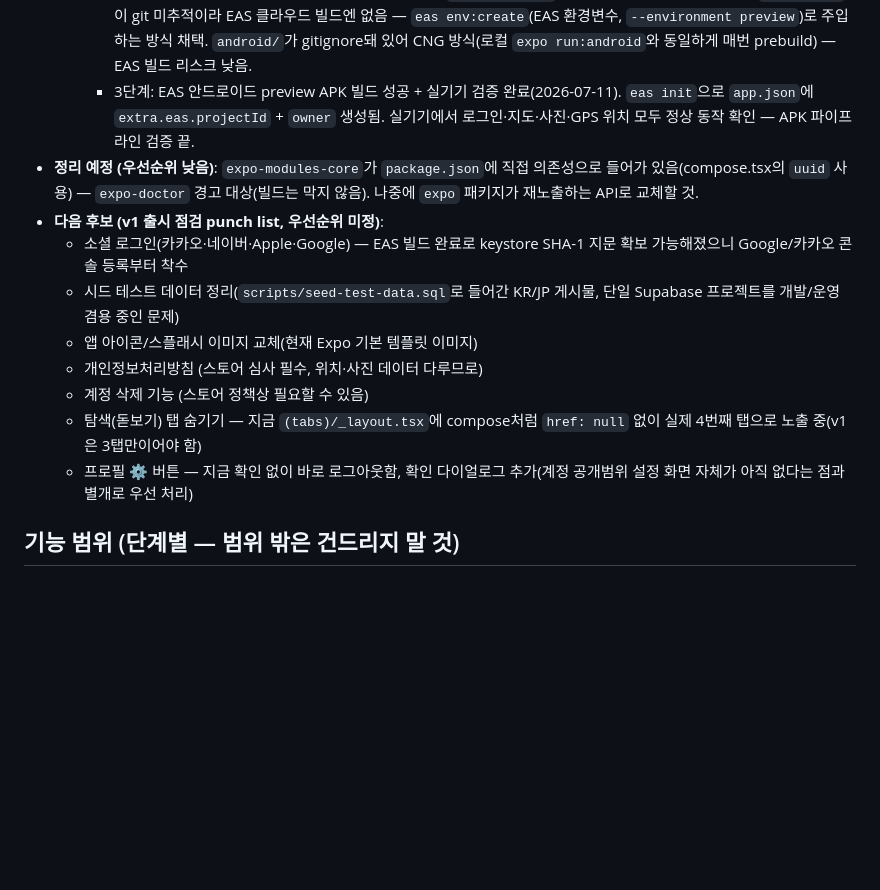
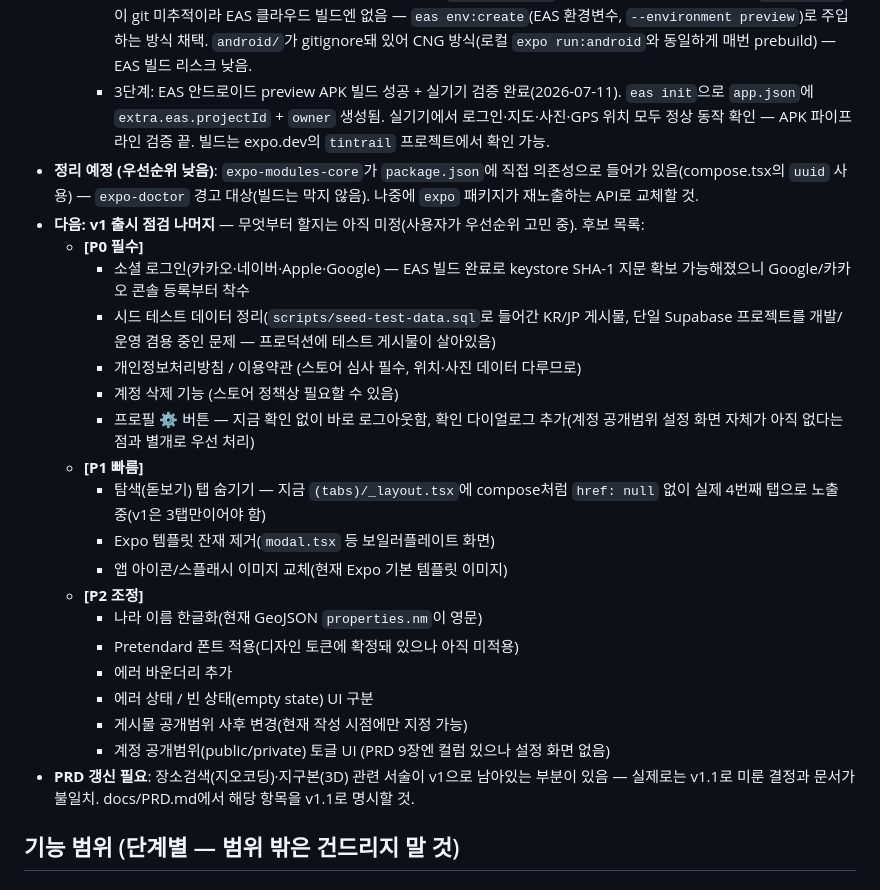
Before and after one commit to 26-park/colormap, a Markdown page: CLAUDE.md, the part around the change. Drawn GitHub-style; blank space fills up the shorter version.

Commit message:
chore: 세션 마무리 - 출시 점검 후보 정리
EAS 안드로이드 빌드 성공 + 실기기 테스트 통과(로그인·지도·사진·GPS)를
기록하고, 남은 v1 출시 점검 항목을 P0/P1/P2 우선순위로 정리했다.
PRD의 장소검색·지구본 v1 서술이 실제 결정(v1.1)과 불일치하는 점도 남김.

Co-Authored-By: Claude Sonnet 5 <noreply@anthropic.com>

```diff
--- a/CLAUDE.md
+++ b/CLAUDE.md
@@ -66,16 +66,27 @@
     - 1단계: PRD 대비 구현 현황 감사 완료(완료/미완료/PRD 밖 필요 항목/TODO·디버그 흔적/위험 요소 정리, 2026-07-10).
     - 보안 수정: `country_visits` INSERT/UPDATE RLS 구멍 수정 — `country_visits_owner_all`(FOR ALL)을 INSERT/UPDATE/DELETE로 분리하고 INSERT·UPDATE의 WITH CHECK에 "그 나라에 내 게시물이 있어야 함" exists 조건 추가(API 직접 호출로 게시물 없는 나라를 칠하거나 UPDATE로 country_code를 바꿔 우회하는 경로 차단). G-1 트리거(SECURITY INVOKER)가 여전히 통과하는지 롤백 트랜잭션으로 라이브 DB에서 실검증(INSERT 차단/트리거 자동색칠/트리거 자동삭제/색 UPDATE 4가지 모두 확인, 운영 데이터 무오염).
     - 2단계: EAS 안드로이드 APK 빌드 파이프라인 점검. `eas.json`에 `cli.appVersionSource: "remote"`, `preview` 프로필에 `environment: "preview"` + `android.buildType: "apk"` 추가(기존엔 preview가 APK가 아니라 기본 AAB를 뽑는 상태였음). Supabase URL/anon key는 `EXPO_PUBLIC_*`라 비밀은 아니지만(RLS로 보호) `.env.local`이 git 미추적이라 EAS 클라우드 빌드엔 없음 — `eas env:create`(EAS 환경변수, `--environment preview`)로 주입하는 방식 채택. `android/`가 gitignore돼 있어 CNG 방식(로컬 `expo run:android`와 동일하게 매번 prebuild) — EAS 빌드 리스크 낮음.
-    - 3단계: EAS 안드로이드 preview APK 빌드 성공 + 실기기 검증 완료(2026-07-11). `eas init`으로 `app.json`에 `extra.eas.projectId` + `owner` 생성됨. 실기기에서 로그인·지도·사진·GPS 위치 모두 정상 동작 확인 — APK 파이프라인 검증 끝.
+    - 3단계: EAS 안드로이드 preview APK 빌드 성공 + 실기기 검증 완료(2026-07-11). `eas init`으로 `app.json`에 `extra.eas.projectId` + `owner` 생성됨. 실기기에서 로그인·지도·사진·GPS 위치 모두 정상 동작 확인 — APK 파이프라인 검증 끝. 빌드는 expo.dev의 `tintrail` 프로젝트에서 확인 가능.
 - **정리 예정 (우선순위 낮음)**: `expo-modules-core`가 `package.json`에 직접 의존성으로 들어가 있음(compose.tsx의 `uuid` 사용) — `expo-doctor` 경고 대상(빌드는 막지 않음). 나중에 `expo` 패키지가 재노출하는 API로 교체할 것.
-- **다음 후보 (v1 출시 점검 punch list, 우선순위 미정)**:
-  - 소셜 로그인(카카오·네이버·Apple·Google) — EAS 빌드 완료로 keystore SHA-1 지문 확보 가능해졌으니 Google/카카오 콘솔 등록부터 착수
-  - 시드 테스트 데이터 정리(`scripts/seed-test-data.sql`로 들어간 KR/JP 게시물, 단일 Supabase 프로젝트를 개발/운영 겸용 중인 문제)
-  - 앱 아이콘/스플래시 이미지 교체(현재 Expo 기본 템플릿 이미지)
-  - 개인정보처리방침 (스토어 심사 필수, 위치·사진 데이터 다루므로)
-  - 계정 삭제 기능 (스토어 정책상 필요할 수 있음)
-  - 탐색(돋보기) 탭 숨기기 — 지금 `(tabs)/_layout.tsx`에 compose처럼 `href: null` 없이 실제 4번째 탭으로 노출 중(v1은 3탭만이어야 함)
-  - 프로필 ⚙️ 버튼 — 지금 확인 없이 바로 로그아웃함, 확인 다이얼로그 추가(계정 공개범위 설정 화면 자체가 아직 없다는 점과 별개로 우선 처리)
+- **다음: v1 출시 점검 나머지** — 무엇부터 할지는 아직 미정(사용자가 우선순위 고민 중). 후보 목록:
+  - **[P0 필수]**
+    - 소셜 로그인(카카오·네이버·Apple·Google) — EAS 빌드 완료로 keystore SHA-1 지문 확보 가능해졌으니 Google/카카오 콘솔 등록부터 착수
+    - 시드 테스트 데이터 정리(`scripts/seed-test-data.sql`로 들어간 KR/JP 게시물, 단일 Supabase 프로젝트를 개발/운영 겸용 중인 문제 — 프로덕션에 테스트 게시물이 살아있음)
+    - 개인정보처리방침 / 이용약관 (스토어 심사 필수, 위치·사진 데이터 다루므로)
+    - 계정 삭제 기능 (스토어 정책상 필요할 수 있음)
+    - 프로필 ⚙️ 버튼 — 지금 확인 없이 바로 로그아웃함, 확인 다이얼로그 추가(계정 공개범위 설정 화면 자체가 아직 없다는 점과 별개로 우선 처리)
+  - **[P1 빠름]**
+    - 탐색(돋보기) 탭 숨기기 — 지금 `(tabs)/_layout.tsx`에 compose처럼 `href: null` 없이 실제 4번째 탭으로 노출 중(v1은 3탭만이어야 함)
+    - Expo 템플릿 잔재 제거(`modal.tsx` 등 보일러플레이트 화면)
+    - 앱 아이콘/스플래시 이미지 교체(현재 Expo 기본 템플릿 이미지)
+  - **[P2 조정]**
+    - 나라 이름 한글화(현재 GeoJSON `properties.nm`이 영문)
+    - Pretendard 폰트 적용(디자인 토큰에 확정돼 있으나 아직 미적용)
+    - 에러 바운더리 추가
+    - 에러 상태 / 빈 상태(empty state) UI 구분
+    - 게시물 공개범위 사후 변경(현재 작성 시점에만 지정 가능)
+    - 계정 공개범위(public/private) 토글 UI (PRD 9장엔 컬럼 있으나 설정 화면 없음)
+- **PRD 갱신 필요**: 장소검색(지오코딩)·지구본(3D) 관련 서술이 v1으로 남아있는 부분이 있음 — 실제로는 v1.1로 미룬 결정과 문서가 불일치. docs/PRD.md에서 해당 항목을 v1.1로 명시할 것.
 
 ## 기능 범위 (단계별 — 범위 밖은 건드리지 말 것)
 
```
